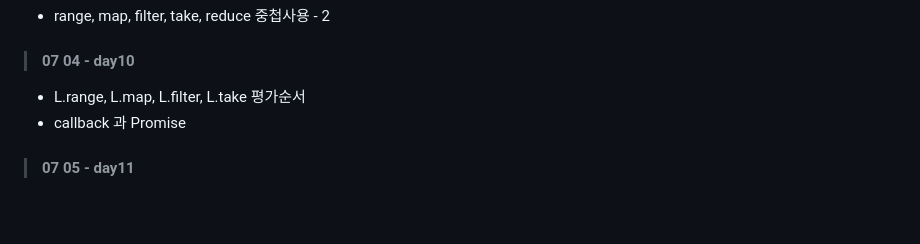
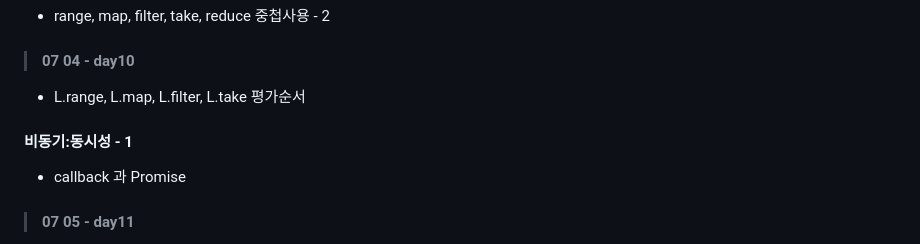
Before and after one commit to ivanselah/functional-programming, a Markdown page: README.md, the part around the change. Rendered like a GitHub page; blank space fills up the shorter version.

```diff
--- a/README.md
+++ b/README.md
@@ -106,6 +106,9 @@
 > #### 07 04 - day10
 
 - L.range, L.map, L.filter, L.take 평가순서
+
+#### 비동기:동시성 - 1
+
 - callback 과 Promise
 
 > #### 07 05 - day11
```
